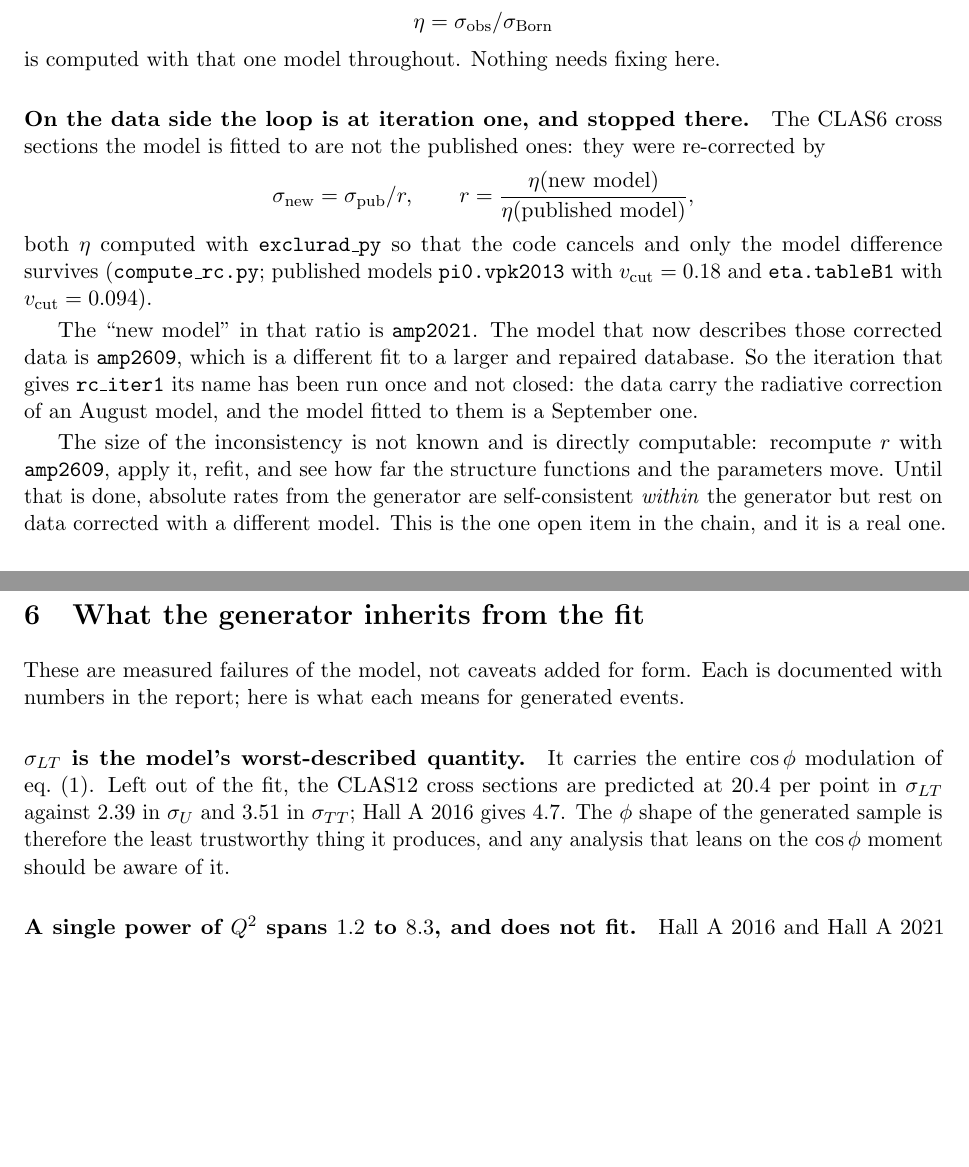
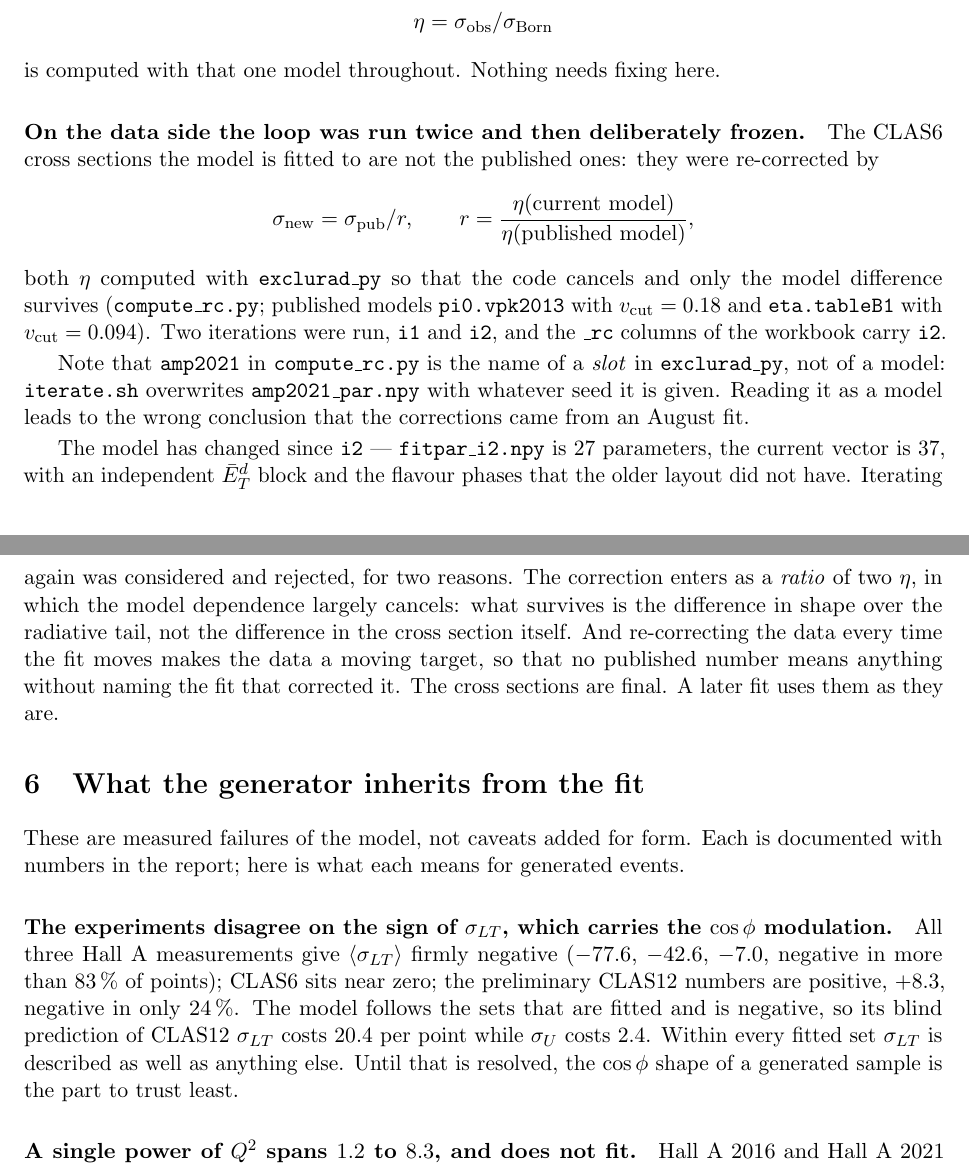
Before and after one commit to vkubarovsky/exclurad_py, a LaTeX paper (doc/ampgen/ampgen_note.tex): two parts of pages 3 and 4 of 5, joined at a grey line, cut so that both start at the same text, the shorter picture padded with empty space. Compiled offline with pdfLaTeX.

Commit message:
The note: the RC loop was run twice and frozen on purpose, and sigma_LT is a data disagreement
It said the loop was at iteration one and called that the one open item.
Wrong twice.  Two iterations were run and the workbook carries i2; and
amp2021 in compute_rc.py is the name of a SLOT that iterate.sh overwrites
with whatever seed it is given, not the name of a model -- reading it as a
model is what produced the error.

Iterating a third time was considered and rejected: the correction enters
as a ratio of two eta, in which the model dependence largely cancels, and
re-correcting the data whenever the fit moves makes the data a moving
target.  The cross sections are final.

The sigma_LT paragraph is replaced for the same reason as in the report.

Co-Authored-By: Claude Opus 5 <noreply@anthropic.com>

```diff
--- a/doc/ampgen/ampgen_note.tex
+++ b/doc/ampgen/ampgen_note.tex
@@ -202,29 +202,34 @@ photon integrals, and
 \]
 is computed with that one model throughout.  Nothing needs fixing here.
 
-\paragraph{On the data side the loop is at iteration one, and stopped there.}
-The CLAS6 cross sections the model is fitted to are not the published ones: they
-were re-corrected by
+\paragraph{On the data side the loop was run twice and then deliberately
+frozen.}  The CLAS6 cross sections the model is fitted to are not the published
+ones: they were re-corrected by
 \[
 \sigma_{\rm new} = \sigma_{\rm pub} / r, \qquad
-r = \frac{\eta(\text{new model})}{\eta(\text{published model})},
+r = \frac{\eta(\text{current model})}{\eta(\text{published model})},
 \]
 both $\eta$ computed with \code{exclurad\_py} so that the code cancels and only
 the model difference survives (\code{compute\_rc.py}; published models
 \code{pi0.vpk2013} with $v_{\rm cut} = 0.18$ and \code{eta.tableB1} with
-$v_{\rm cut} = 0.094$).
+$v_{\rm cut} = 0.094$).  Two iterations were run, \code{i1} and \code{i2}, and
+the \code{\_rc} columns of the workbook carry \code{i2}.
 
-The ``new model'' in that ratio is \textbf{\code{amp2021}}.  The model that now
-describes those corrected data is \code{amp2609}, which is a different fit to a
-larger and repaired database.  So the iteration that gives \code{rc\_iter1} its
-name has been run once and not closed: the data carry the radiative correction
-of an August model, and the model fitted to them is a September one.
+Note that \code{amp2021} in \code{compute\_rc.py} is the name of a \emph{slot}
+in \code{exclurad\_py}, not of a model: \code{iterate.sh} overwrites
+\code{amp2021\_par.npy} with whatever seed it is given.  Reading it as a model
+leads to the wrong conclusion that the corrections came from an August fit.
 
-The size of the inconsistency is not known and is directly computable: recompute
-$r$ with \code{amp2609}, apply it, refit, and see how far the structure functions
-and the parameters move.  Until that is done, absolute rates from the generator
-are self-consistent \emph{within} the generator but rest on data corrected with a
-different model.  This is the one open item in the chain, and it is a real one.
+The model has changed since \code{i2} --- \code{fitpar\_i2.npy} is 27
+parameters, the current vector is 37, with an independent $\bar E_T^d$ block
+and the flavour phases that the older layout did not have.  Iterating again was
+considered and rejected, for two reasons.  The correction enters as a
+\emph{ratio} of two $\eta$, in which the model dependence largely cancels: what
+survives is the difference in shape over the radiative tail, not the difference
+in the cross section itself.  And re-correcting the data every time the fit
+moves makes the data a moving target, so that no published number means
+anything without naming the fit that corrected it.  The cross sections are
+final.  A later fit uses them as they are.
 
 \section{What the generator inherits from the fit}
 
@@ -232,12 +237,15 @@ These are measured failures of the model, not caveats added for form.  Each is
 documented with numbers in the report; here is what each means for generated
 events.
 
-\paragraph{$\sig{LT}$ is the model's worst-described quantity.}  It carries the
-entire $\cos\phi$ modulation of eq.~(\ref{eq:phi}).  Left out of the fit, the
-CLAS12 cross sections are predicted at 20.4 per point in $\sig{LT}$ against 2.39
-in $\sig{U}$ and 3.51 in $\sig{TT}$; Hall A 2016 gives 4.7.  The $\phi$ shape of
-the generated sample is therefore the least trustworthy thing it produces, and
-any analysis that leans on the $\cos\phi$ moment should be aware of it.
+\paragraph{The experiments disagree on the sign of $\sig{LT}$, which carries
+the $\cos\phi$ modulation.}  All three Hall A measurements give
+$\langle\sig{LT}\rangle$ firmly negative ($-77.6$, $-42.6$, $-7.0$, negative in
+more than $83\,\%$ of points); CLAS6 sits near zero; the preliminary CLAS12
+numbers are positive, $+8.3$, negative in only $24\,\%$.  The model follows the
+sets that are fitted and is negative, so its blind prediction of CLAS12
+$\sig{LT}$ costs 20.4 per point while $\sig{U}$ costs 2.4.  Within every fitted
+set $\sig{LT}$ is described as well as anything else.  Until that is resolved,
+the $\cos\phi$ shape of a generated sample is the part to trust least.
 
 \paragraph{A single power of $Q^2$ spans $1.2$ to $8.3$, and does not fit.}
 Hall A 2016 and Hall A 2021 disagree with the model in opposite directions at the
```
Also changed, not shown: doc/ampgen/ampgen_note.pdf.
